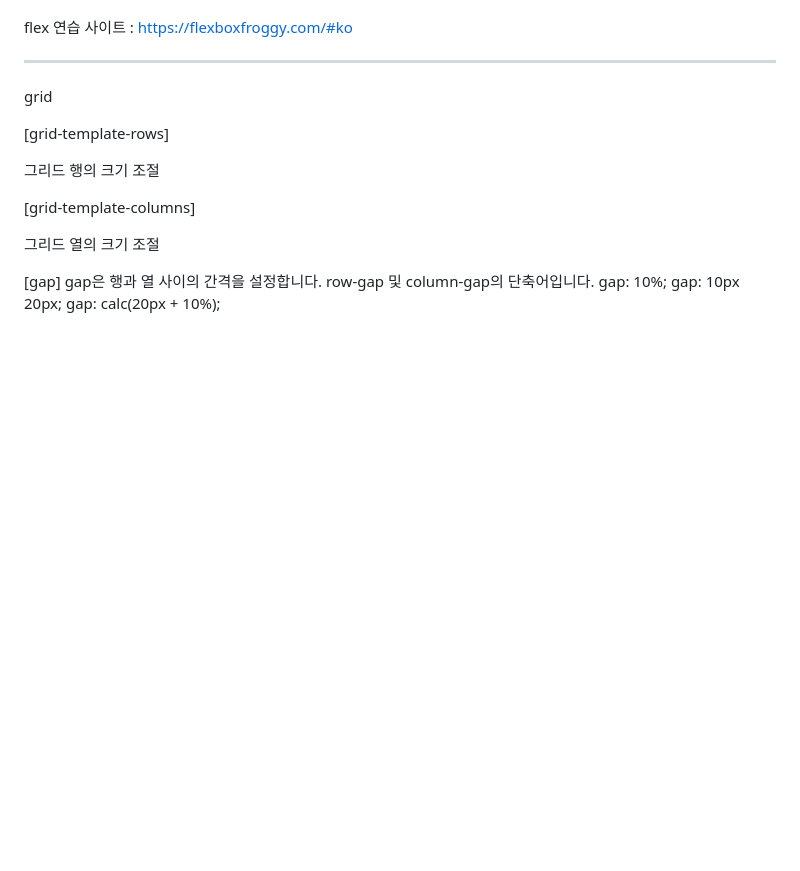
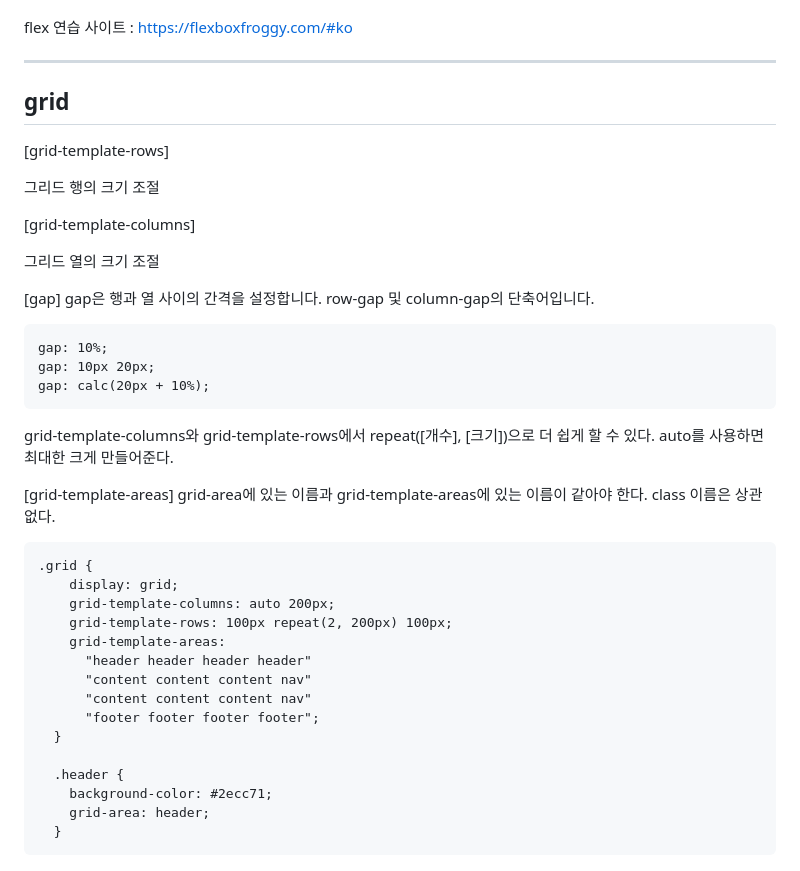
Before and after one commit to thejam2/cssLayout, a Markdown page: README.md, the part around the change printed below. Drawn GitHub-style; blank space fills up the shorter version.

````diff
--- a/README.md
+++ b/README.md
@@ -71,7 +71,7 @@ flex 연습 사이트 : https://flexboxfroggy.com/#ko
 
 -----------------------------------------------------------------------------------
 
-grid
+## grid
 
 [grid-template-rows]
 
@@ -84,6 +84,35 @@ grid
 [gap]
 gap은 행과 열 사이의 간격을 설정합니다.
 row-gap 및 column-gap의 단축어입니다.
+```
 gap: 10%;
 gap: 10px 20px;
 gap: calc(20px + 10%);
+```
+
+
+grid-template-columns와 grid-template-rows에서
+repeat([개수], [크기])으로 더 쉽게 할 수 있다.
+auto를 사용하면 최대한 크게 만들어준다.
+
+
+[grid-template-areas]
+grid-area에 있는 이름과 grid-template-areas에 있는 이름이 같아야 한다.
+class 이름은 상관없다.
+```
+.grid {
+    display: grid;
+    grid-template-columns: auto 200px;
+    grid-template-rows: 100px repeat(2, 200px) 100px;
+    grid-template-areas:
+      "header header header header"
+      "content content content nav"
+      "content content content nav"
+      "footer footer footer footer";
+  }
+
+  .header {
+    background-color: #2ecc71;
+    grid-area: header;
+  }
+```
````
Also changed, not shown: other parts of README.md (+1 -1 lines).
